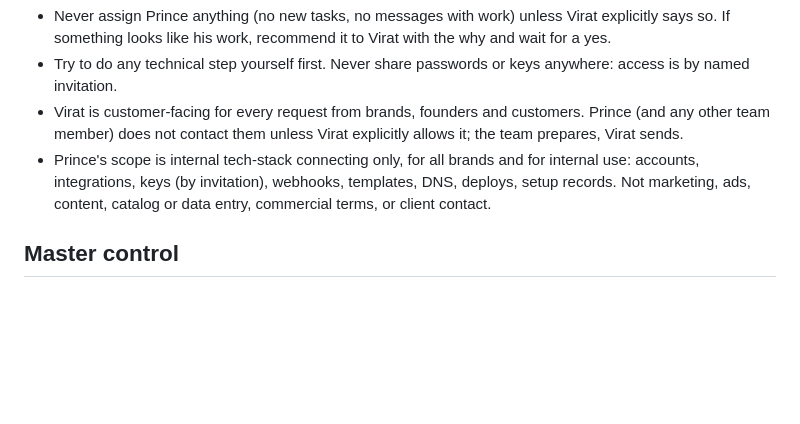
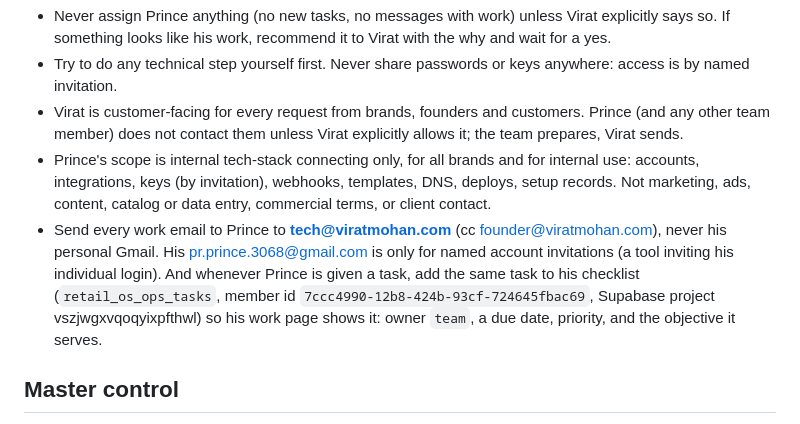
Before and after one commit to virat-mohan/ViratMohan, a Markdown page: CLAUDE.md, the part around the change. Rendered like a GitHub page; blank space fills up the shorter version.

Commit message:
Add rule: Prince emails go to tech@, tasks to his checklist
Every work email to Prince goes to tech@viratmohan.com (cc founder@),
never his personal Gmail, which is only for named account invitations.
Any task given to Prince is also added to his ops checklist so his
work page shows it.

Co-Authored-By: Claude Opus 4.8 <noreply@anthropic.com>
Claude-Session: https://claude.ai/code/session_01UrWruY4DGw51fAxDQzMUEd

```diff
--- a/CLAUDE.md
+++ b/CLAUDE.md
@@ -43,6 +43,7 @@ Prince Keshri is Retail OS Operations (brand onboarding and integrations). Email
 - Try to do any technical step yourself first. Never share passwords or keys anywhere: access is by named invitation.
 - Virat is customer-facing for every request from brands, founders and customers. Prince (and any other team member) does not contact them unless Virat explicitly allows it; the team prepares, Virat sends.
 - Prince's scope is internal tech-stack connecting only, for all brands and for internal use: accounts, integrations, keys (by invitation), webhooks, templates, DNS, deploys, setup records. Not marketing, ads, content, catalog or data entry, commercial terms, or client contact.
+- Send every work email to Prince to **tech@viratmohan.com** (cc founder@viratmohan.com), never his personal Gmail. His pr.prince.3068@gmail.com is only for named account invitations (a tool inviting his individual login). And whenever Prince is given a task, add the same task to his checklist (`retail_os_ops_tasks`, member id `7ccc4990-12b8-424b-93cf-724645fbac69`, Supabase project vszjwgxvqoqyixpfthwl) so his work page shows it: owner `team`, a due date, priority, and the objective it serves.
 ## Master control
 The viratmohan.com Claude Code session (repo "Virat Mohan Website", Supabase project vszjwgxvqoqyixpfthwl) is the master control for the whole DevShop Retail OS ecosystem: viratmohan.com, every client/brand backend and every agent. Central features, routines, agents and standards are decided there and must apply here too. If this repo is missing something the master has (a rule in its CLAUDE.md, a shared routine, the content & performance calendar standard, the lead journey, the ops tracker), bring it in line rather than inventing a local variant. Build shared things once centrally and consume them here; copy code only when it must run in this repo.
 
```
